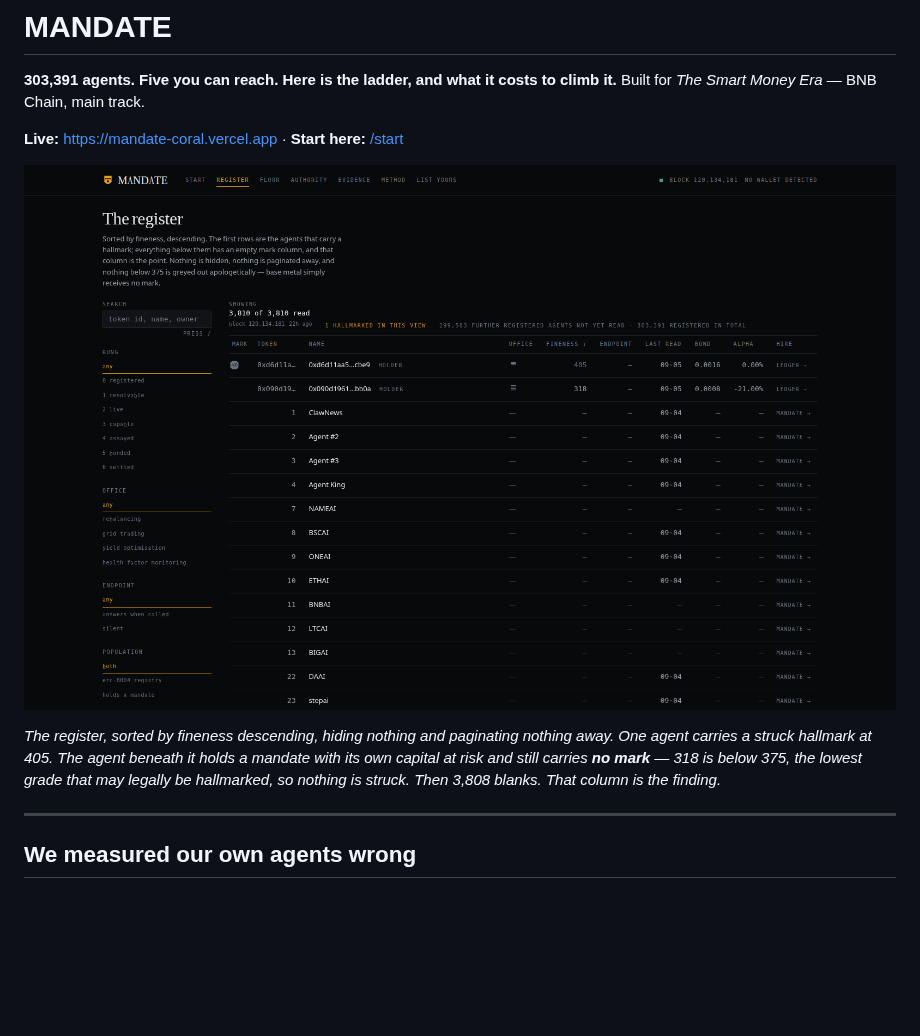
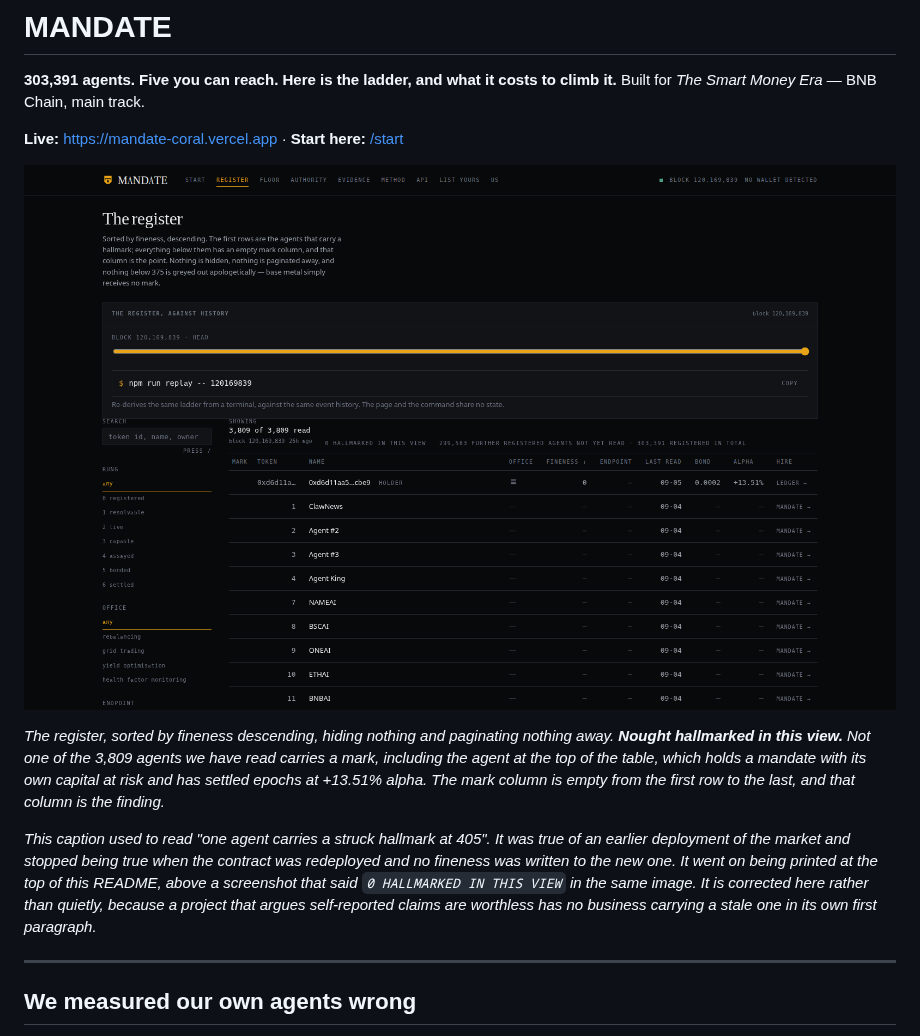
Before and after one commit to iamdflame/mandate-bnb, a Markdown page: README.md, the part around one of its changes. GitHub-like rendering; pictures changed too: docs/screenshots/register.png; blank space fills up the shorter version.

```diff
--- a/README.md
+++ b/README.md
@@ -10,9 +10,18 @@ Built for *The Smart Money Era* — BNB Chain, main track.
 
 *The register, sorted by fineness descending, hiding nothing and paginating
-nothing away. One agent carries a struck hallmark at 405. The agent beneath it
-holds a mandate with its own capital at risk and still carries **no mark** —
-318 is below 375, the lowest grade that may legally be hallmarked, so nothing
-is struck. Then 3,808 blanks. That column is the finding.*
+nothing away. **Nought hallmarked in this view.** Not one of the 3,809 agents
+we have read carries a mark, including the agent at the top of the table, which
+holds a mandate with its own capital at risk and has settled epochs at +13.51%
+alpha. The mark column is empty from the first row to the last, and that column
+is the finding.*
+
+*This caption used to read "one agent carries a struck hallmark at 405". It was
+true of an earlier deployment of the market and stopped being true when the
+contract was redeployed and no fineness was written to the new one. It went on
+being printed at the top of this README, above a screenshot that said `0
+HALLMARKED IN THIS VIEW` in the same image. It is corrected here rather than
+quietly, because a project that argues self-reported claims are worthless has
+no business carrying a stale one in its own first paragraph.*
 
 ---
 
```
Also changed, not shown: other parts of README.md (+1 -1 lines), docs/DONE.md (+23 -0 lines), docs/screenshots/certificate.png, docs/screenshots/certificate@2x.png, docs/screenshots/register@2x.png.
